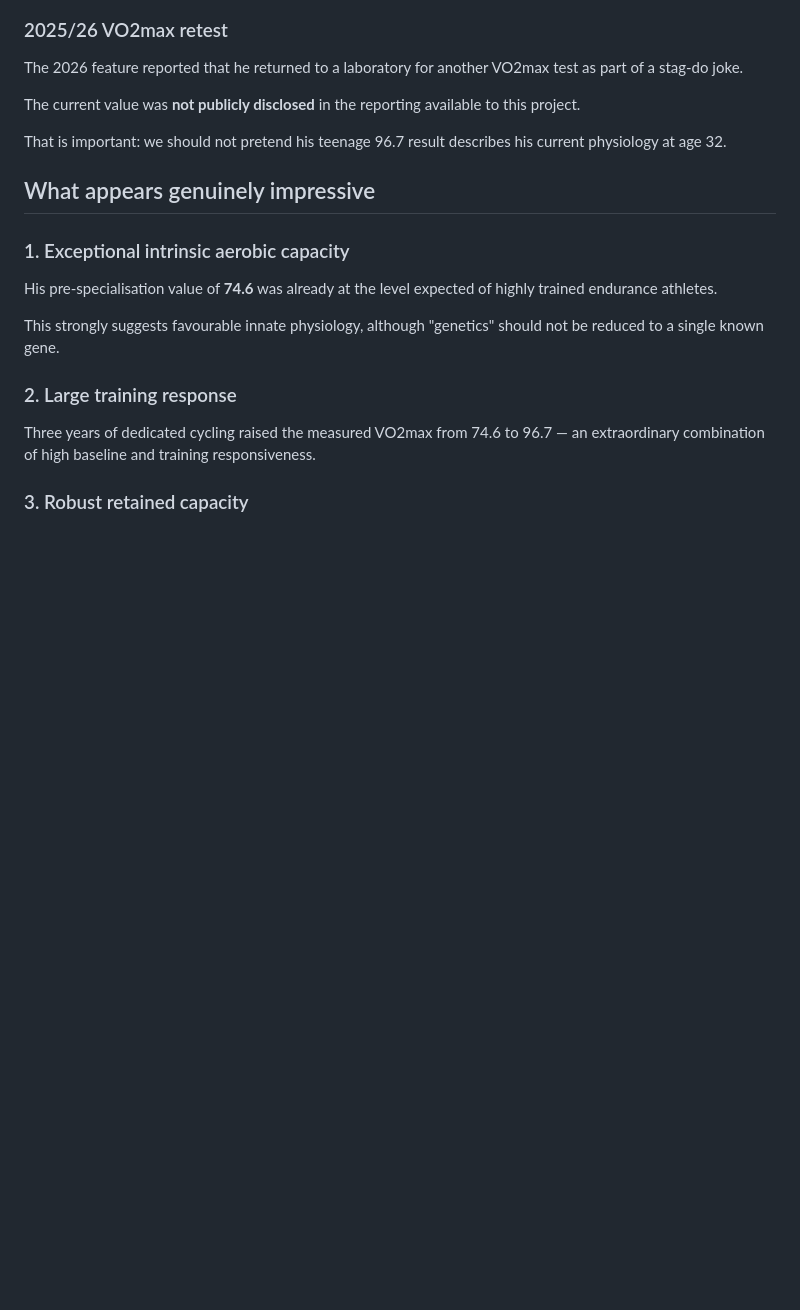
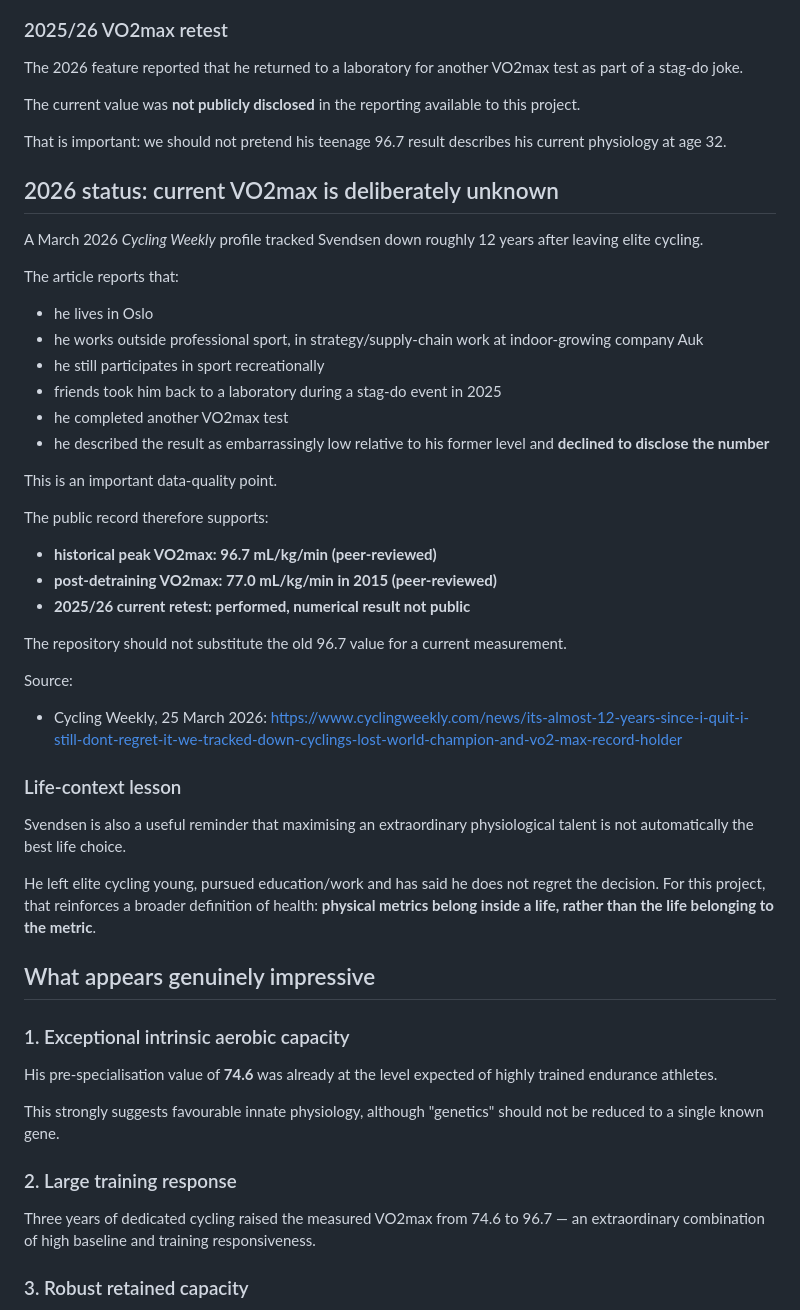
Before and after one commit to joshualparris/HealthiestPeople, a Markdown page: docs/people/oskar-svendsen.md, the part around the change. Rendered like a GitHub page; blank space fills up the shorter version.

Commit message:
research: clarify Svendsen current VO2max is undisclosed

```diff
--- a/docs/people/oskar-svendsen.md
+++ b/docs/people/oskar-svendsen.md
@@ -106,6 +106,38 @@ The current value was **not publicly disclosed** in the reporting available to t
 
 That is important: we should not pretend his teenage 96.7 result describes his current physiology at age 32.
 
+## 2026 status: current VO2max is deliberately unknown
+
+A March 2026 *Cycling Weekly* profile tracked Svendsen down roughly 12 years after leaving elite cycling.
+
+The article reports that:
+
+- he lives in Oslo
+- he works outside professional sport, in strategy/supply-chain work at indoor-growing company Auk
+- he still participates in sport recreationally
+- friends took him back to a laboratory during a stag-do event in 2025
+- he completed another VO2max test
+- he described the result as embarrassingly low relative to his former level and **declined to disclose the number**
+
+This is an important data-quality point.
+
+The public record therefore supports:
+
+- **historical peak VO2max: 96.7 mL/kg/min (peer-reviewed)**
+- **post-detraining VO2max: 77.0 mL/kg/min in 2015 (peer-reviewed)**
+- **2025/26 current retest: performed, numerical result not public**
+
+The repository should not substitute the old 96.7 value for a current measurement.
+
+Source:
+- Cycling Weekly, 25 March 2026: https://www.cyclingweekly.com/news/its-almost-12-years-since-i-quit-i-still-dont-regret-it-we-tracked-down-cyclings-lost-world-champion-and-vo2-max-record-holder
+
+### Life-context lesson
+
+Svendsen is also a useful reminder that maximising an extraordinary physiological talent is not automatically the best life choice.
+
+He left elite cycling young, pursued education/work and has said he does not regret the decision. For this project, that reinforces a broader definition of health: **physical metrics belong inside a life, rather than the life belonging to the metric**.
+
 ## What appears genuinely impressive
 
 ### 1. Exceptional intrinsic aerobic capacity
```
